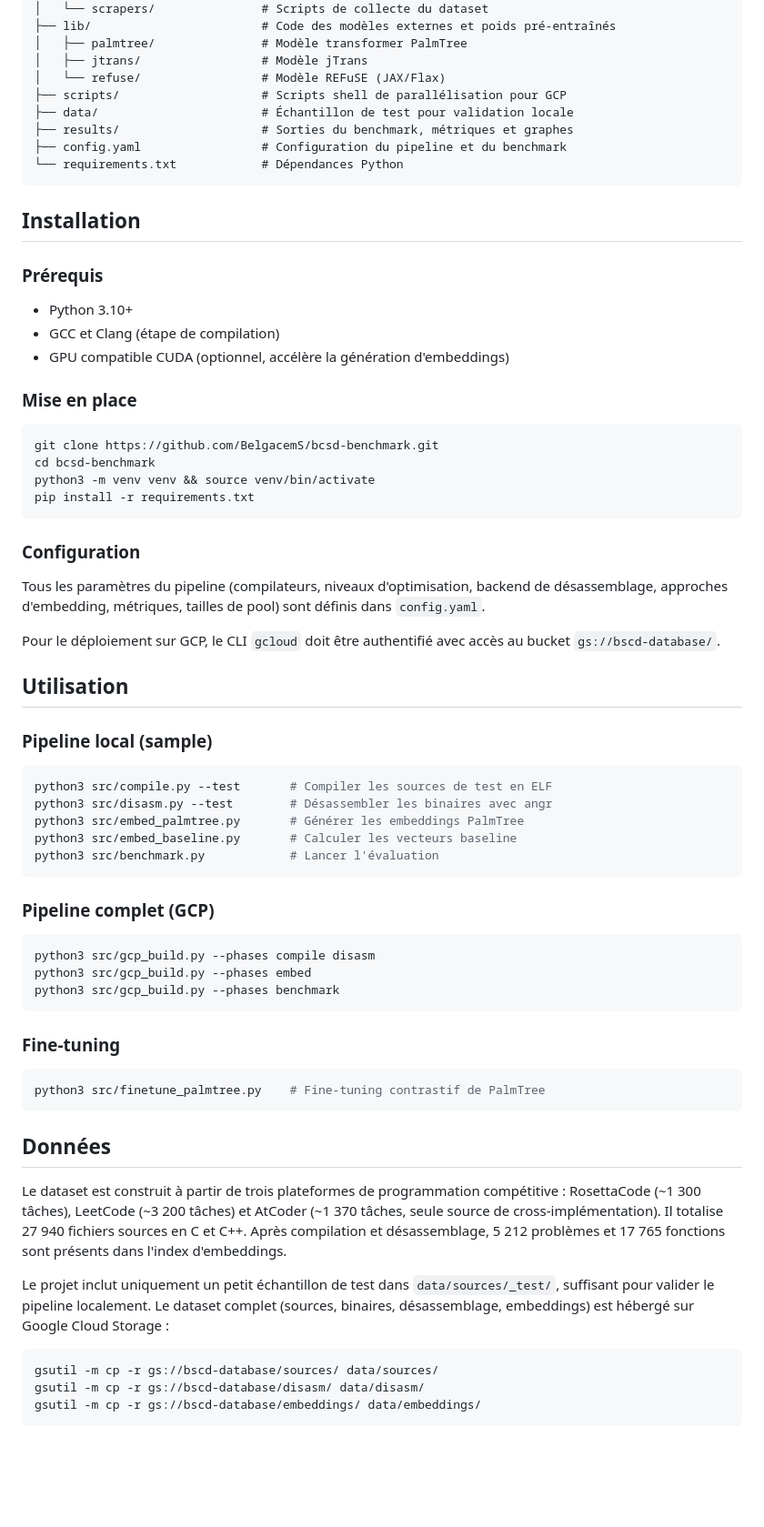
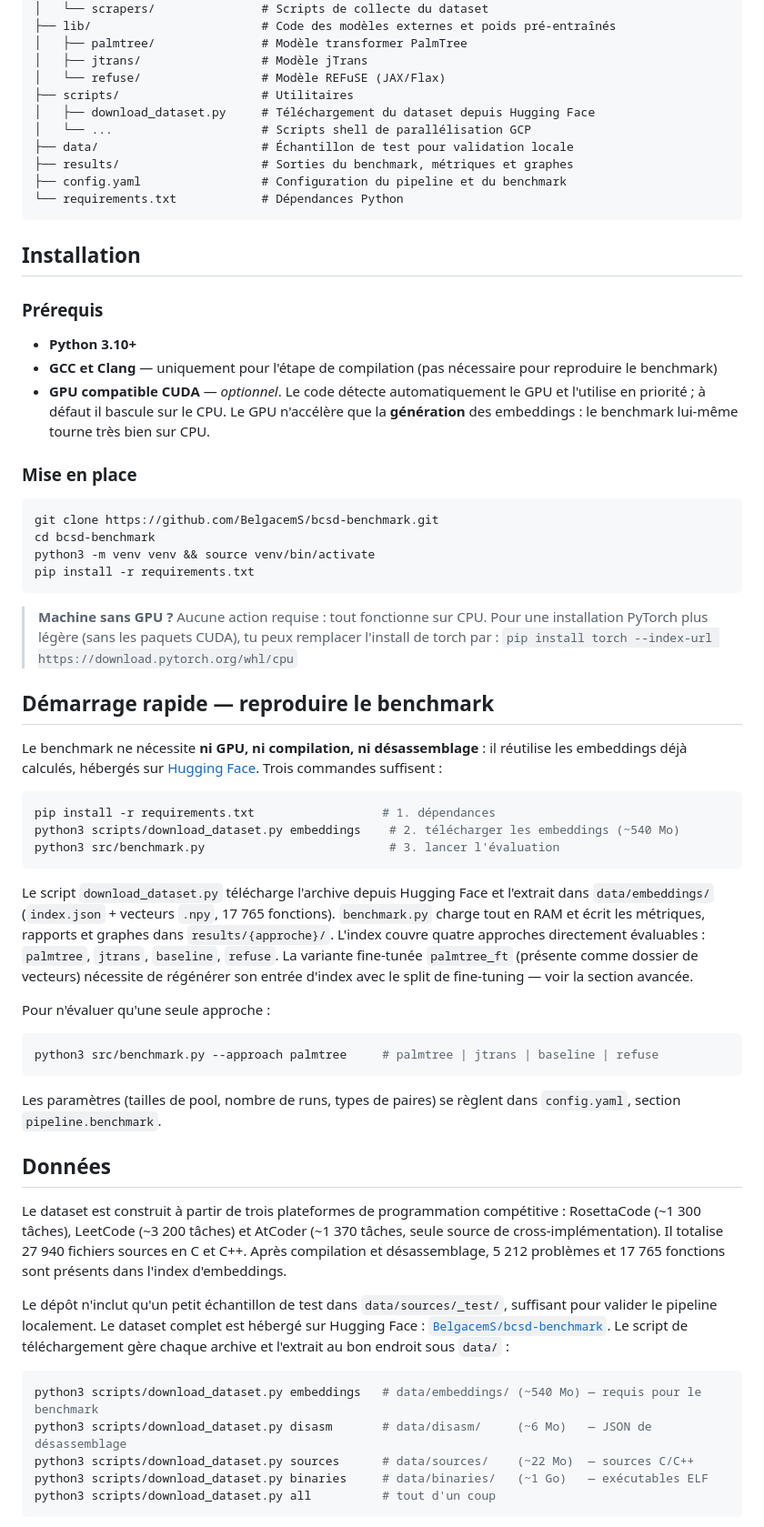
Before and after one commit to BelgacemS/bcsd-benchmark, a Markdown page: README.md, the part around one of its changes. Shown at 91% size. Drawn GitHub-style; blank space fills up the shorter version.

Commit message:
docs: README oriente prise en main rapide depuis Hugging Face
- demarrage rapide du benchmark en 3 commandes (CPU, sans GPU ni
  compilation), via scripts/download_dataset.py
- instructions de telechargement Hugging Face (remplacent gsutil/GCS)
- note GPU auto-detecte et prefere pour la generation d'embeddings
- section avancee: regenerer les embeddings, pipeline complet, GCP
- precision sur les 4 approches indexees et palmtree_ft

````diff
--- a/README.md
+++ b/README.md
@@ -59,7 +59,9 @@ bcsd-benchmark/
 │   ├── palmtree/               # Modèle transformer PalmTree
 │   ├── jtrans/                 # Modèle jTrans
 │   └── refuse/                 # Modèle REFuSE (JAX/Flax)
-├── scripts/                    # Scripts shell de parallélisation pour GCP
+├── scripts/                    # Utilitaires
+│   ├── download_dataset.py     # Téléchargement du dataset depuis Hugging Face
+│   └── ...                     # Scripts shell de parallélisation GCP
 ├── data/                       # Échantillon de test pour validation locale
 ├── results/                    # Sorties du benchmark, métriques et graphes
 ├── config.yaml                 # Configuration du pipeline et du benchmark
@@ -70,9 +72,9 @@ bcsd-benchmark/
 
 ### Prérequis
 
-- Python 3.10+
-- GCC et Clang (étape de compilation)
-- GPU compatible CUDA (optionnel, accélère la génération d'embeddings)
+- **Python 3.10+**
+- **GCC et Clang** — uniquement pour l'étape de compilation (pas nécessaire pour reproduire le benchmark)
+- **GPU compatible CUDA** — *optionnel*. Le code détecte automatiquement le GPU et l'utilise en priorité ; à défaut il bascule sur le CPU. Le GPU n'accélère que la **génération** des embeddings : le benchmark lui-même tourne très bien sur CPU.
 
 ### Mise en place
 
@@ -83,46 +85,39 @@ python3 -m venv venv && source venv/bin/activate
 pip install -r requirements.txt
 ```
 
-### Configuration
+> **Machine sans GPU ?** Aucune action requise : tout fonctionne sur CPU. Pour une installation PyTorch plus légère (sans les paquets CUDA), tu peux remplacer l'install de torch par :
+> `pip install torch --index-url https://download.pytorch.org/whl/cpu`
 
-Tous les paramètres du pipeline (compilateurs, niveaux d'optimisation, backend de désassemblage, approches d'embedding, métriques, tailles de pool) sont définis dans `config.yaml`.
+## Démarrage rapide — reproduire le benchmark
 
-Pour le déploiement sur GCP, le CLI `gcloud` doit être authentifié avec accès au bucket `gs://bscd-database/`.
-
-## Utilisation
-
-### Pipeline local (sample)
+Le benchmark ne nécessite **ni GPU, ni compilation, ni désassemblage** : il réutilise les embeddings déjà calculés, hébergés sur [Hugging Face](https://huggingface.co/datasets/BelgacemS/bcsd-benchmark). Trois commandes suffisent :
 
 ```bash
-python3 src/compile.py --test       # Compiler les sources de test en ELF
-python3 src/disasm.py --test        # Désassembler les binaires avec angr
-python3 src/embed_palmtree.py       # Générer les embeddings PalmTree
-python3 src/embed_baseline.py       # Calculer les vecteurs baseline
-python3 src/benchmark.py            # Lancer l'évaluation
+pip install -r requirements.txt                  # 1. dépendances
+python3 scripts/download_dataset.py embeddings    # 2. télécharger les embeddings (~540 Mo)
+python3 src/benchmark.py                          # 3. lancer l'évaluation
 ```
 
-### Pipeline complet (GCP)
+Le script `download_dataset.py` télécharge l'archive depuis Hugging Face et l'extrait dans `data/embeddings/` (`index.json` + vecteurs `.npy`, 17 765 fonctions). `benchmark.py` charge tout en RAM et écrit les métriques, rapports et graphes dans `results/{approche}/`. L'index couvre quatre approches directement évaluables : `palmtree`, `jtrans`, `baseline`, `refuse`. La variante fine-tunée `palmtree_ft` (présente comme dossier de vecteurs) nécessite de régénérer son entrée d'index avec le split de fine-tuning — voir la section avancée.
+
+Pour n'évaluer qu'une seule approche :
 
 ```bash
-python3 src/gcp_build.py --phases compile disasm
-python3 src/gcp_build.py --phases embed
-python3 src/gcp_build.py --phases benchmark
+python3 src/benchmark.py --approach palmtree     # palmtree | jtrans | baseline | refuse
 ```
 
-### Fine-tuning
-
-```bash
-python3 src/finetune_palmtree.py    # Fine-tuning contrastif de PalmTree
-```
+Les paramètres (tailles de pool, nombre de runs, types de paires) se règlent dans `config.yaml`, section `pipeline.benchmark`.
 
 ## Données
 
 Le dataset est construit à partir de trois plateformes de programmation compétitive : RosettaCode (~1 300 tâches), LeetCode (~3 200 tâches) et AtCoder (~1 370 tâches, seule source de cross-implémentation). Il totalise 27 940 fichiers sources en C et C++. Après compilation et désassemblage, 5 212 problèmes et 17 765 fonctions sont présents dans l'index d'embeddings.
 
-Le projet inclut uniquement un petit échantillon de test dans `data/sources/_test/`, suffisant pour valider le pipeline localement. Le dataset complet (sources, binaires, désassemblage, embeddings) est hébergé sur Google Cloud Storage :
+Le dépôt n'inclut qu'un petit échantillon de test dans `data/sources/_test/`, suffisant pour valider le pipeline localement. Le dataset complet est hébergé sur Hugging Face : [`BelgacemS/bcsd-benchmark`](https://huggingface.co/datasets/BelgacemS/bcsd-benchmark). Le script de téléchargement gère chaque archive et l'extrait au bon endroit sous `data/` :
 
 ```bash
-gsutil -m cp -r gs://bscd-database/sources/ data/sources/
-gsutil -m cp -r gs://bscd-database/disasm/ data/disasm/
-gsutil -m cp -r gs://bscd-database/embeddings/ data/embeddings/
+python3 scripts/download_dataset.py embeddings   # data/embeddings/ (~540 Mo) — requis pour le benchmark
+python3 scripts/download_dataset.py disasm       # data/disasm/     (~6 Mo)   — JSON de désassemblage
+python3 scripts/download_dataset.py sources      # data/sources/    (~22 Mo)  — sources C/C++
+python3 scripts/download_dataset.py binaries     # data/binaries/   (~1 Go)   — exécutables ELF
+python3 scripts/download_dataset.py all          # tout d'un coup
 ```
````
Also changed, not shown: other parts of README.md (+36 -0 lines).
